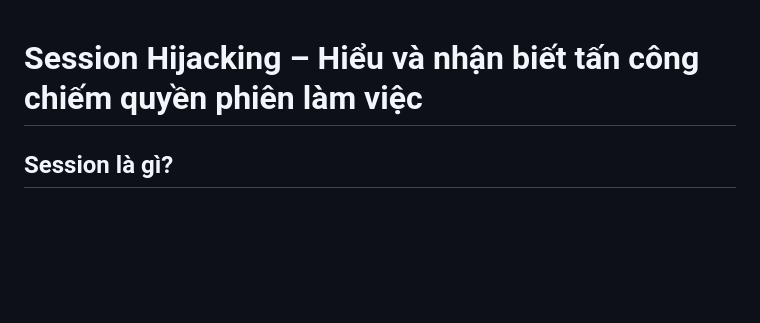
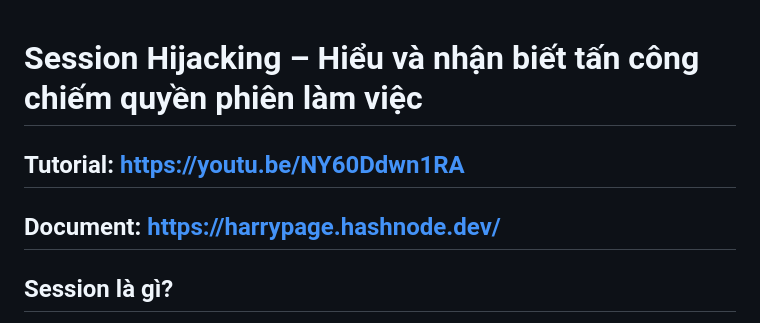
Before and after one commit to Gianguyen1234/how-session-hijacking-works-animation, a Markdown page: README.md, the part around the change. Drawn GitHub-style; blank space fills up the shorter version.

```diff
--- a/README.md
+++ b/README.md
@@ -1,5 +1,7 @@
 # Session Hijacking – Hiểu và nhận biết tấn công chiếm quyền phiên làm việc
 
+## Tutorial: https://youtu.be/NY60Ddwn1RA
+## Document: https://harrypage.hashnode.dev/
 ## Session là gì?
 
 Khi bạn đăng nhập vào một website (ví dụ: Facebook, Gmail), hệ thống sẽ tạo ra một **phiên làm việc** (gọi là *session*) để ghi nhớ bạn là ai. Thay vì bắt bạn nhập mật khẩu ở mỗi trang, website sẽ gán cho trình duyệt của bạn một **Session ID** – giống như một chiếc thẻ ra vào.
```
